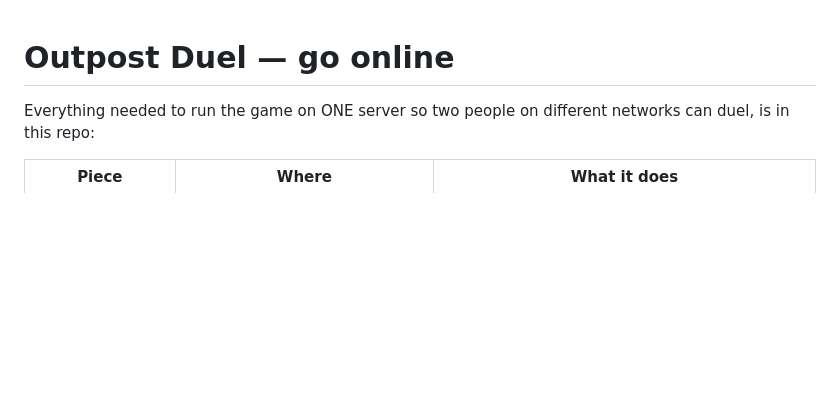
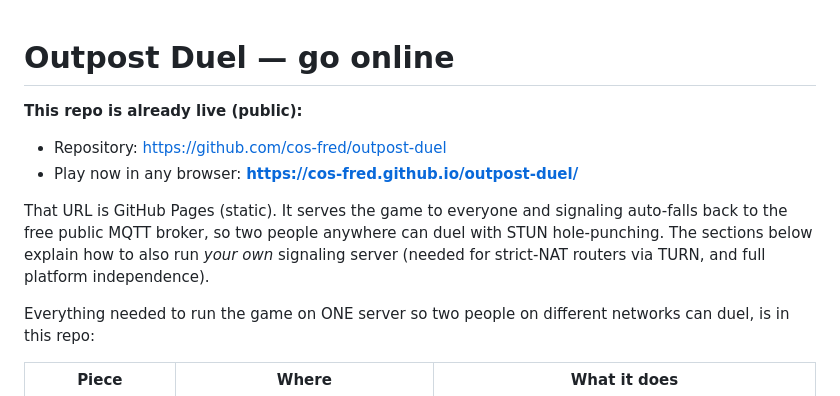
Before and after one commit to cos-fred/outpost-duel, a Markdown page: DEPLOY.md, the part around the change. Drawn GitHub-style; blank space fills up the shorter version.

Commit message:
docs: note the live GitHub Pages URL

```diff
--- a/DEPLOY.md
+++ b/DEPLOY.md
@@ -1,4 +1,13 @@
 # Outpost Duel — go online
+
+**This repo is already live (public):**
+- Repository: https://github.com/cos-fred/outpost-duel
+- Play now in any browser: **https://cos-fred.github.io/outpost-duel/**
+
+That URL is GitHub Pages (static). It serves the game to everyone and signaling
+auto-falls back to the free public MQTT broker, so two people anywhere can duel with
+STUN hole-punching. The sections below explain how to also run *your own* signaling
+server (needed for strict-NAT routers via TURN, and full platform independence).
 
 Everything needed to run the game on ONE server so two people on different
 networks can duel, is in this repo:
```
